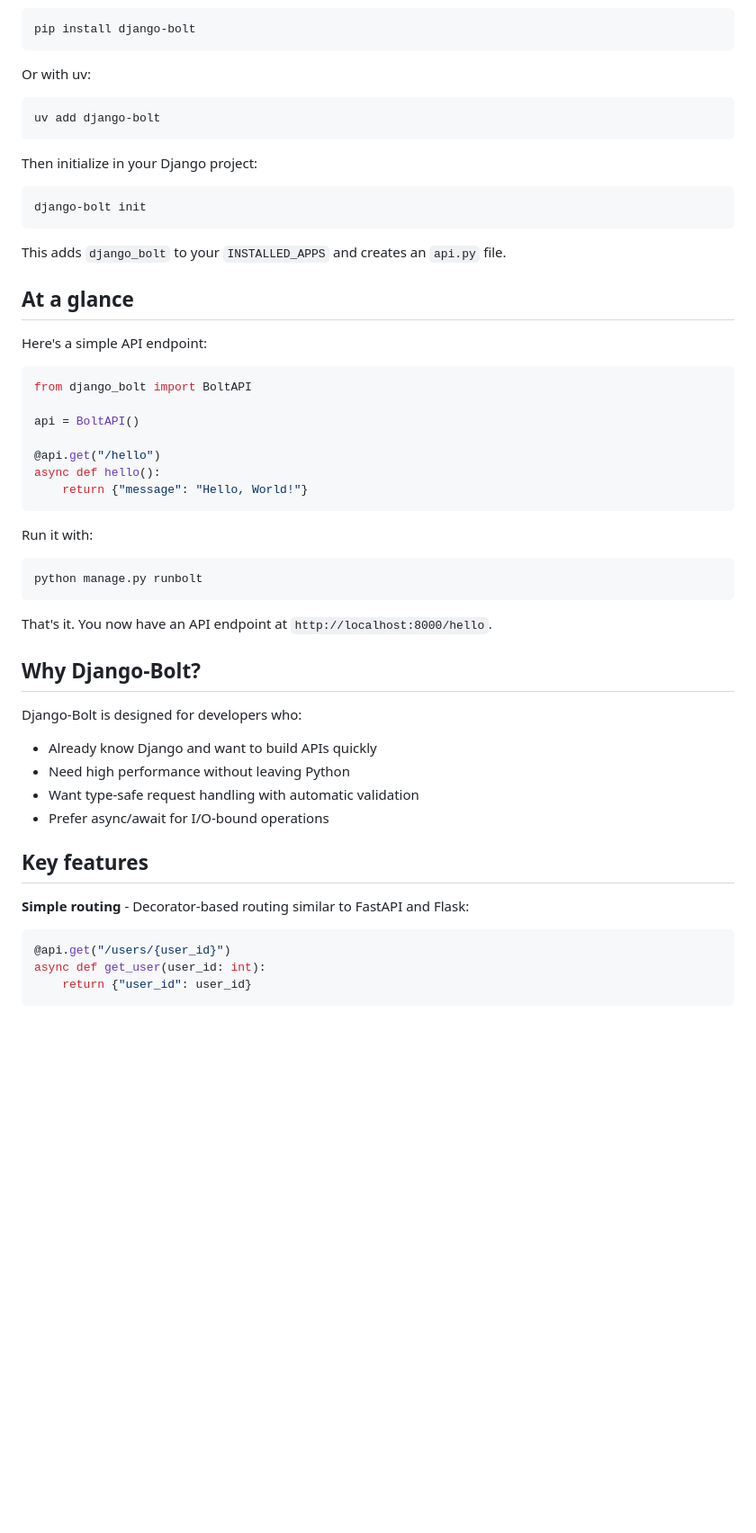
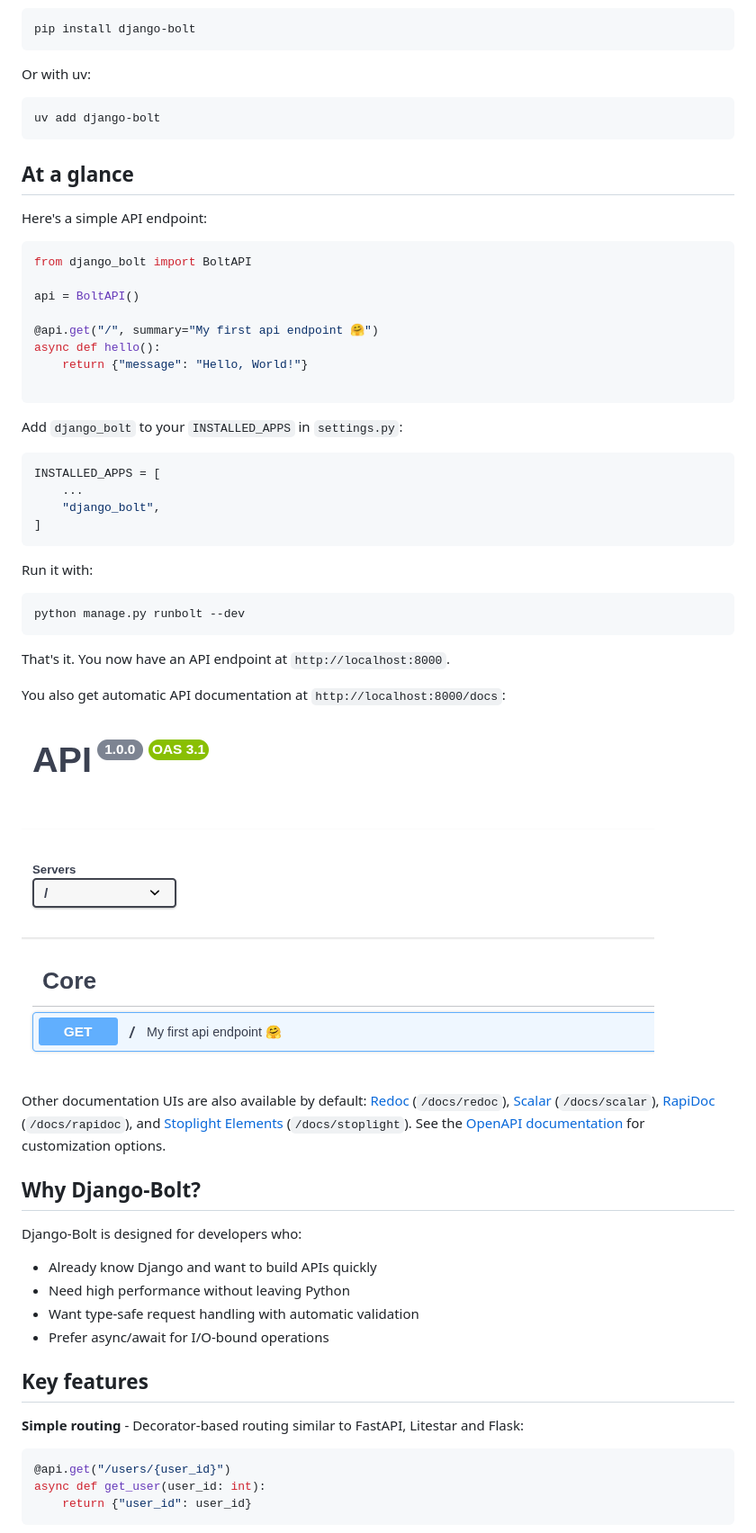
Before and after one commit to FarhanAliRaza/django-bolt, a Markdown page: docs/src/index.md, the part around the change printed below. Shown: that part at 90% size. GitHub-like rendering; pictures changed too: docs/src/images/openapi-intro.png (added); blank space fills up the shorter version.

Commit message:
Update documentation for Django-Bolt API
- Removed initialization instructions from the quick start section.
- Updated the example API endpoint to use a root path and added automatic API documentation details.
- Enhanced the OpenAPI documentation section to include multiple UI options and customization instructions.
- Clarified authentication requirements for accessing documentation.
- Improved overall structure and clarity of the documentation.

````diff
--- a/docs/src/index.md
+++ b/docs/src/index.md
@@ -20,14 +20,6 @@ Or with uv:
 uv add django-bolt
 ```
 
-Then initialize in your Django project:
-
-```bash
-django-bolt init
-```
-
-This adds `django_bolt` to your `INSTALLED_APPS` and creates an `api.py` file.
-
 ## At a glance
 
 Here's a simple API endpoint:
@@ -37,18 +29,34 @@ from django_bolt import BoltAPI
 
 api = BoltAPI()
 
-@api.get("/hello")
+@api.get("/", summary="My first api endpoint 🤗")
 async def hello():
     return {"message": "Hello, World!"}
+
+```
+
+Add `django_bolt` to your `INSTALLED_APPS` in `settings.py`:
+
+```python
+INSTALLED_APPS = [
+    ...
+    "django_bolt",
+]
 ```
 
 Run it with:
 
 ```bash
-python manage.py runbolt
+python manage.py runbolt --dev
 ```
 
-That's it. You now have an API endpoint at `http://localhost:8000/hello`.
+That's it. You now have an API endpoint at `http://localhost:8000`.
+
+You also get automatic API documentation at `http://localhost:8000/docs`:
+
+![OpenAPI Swagger UI](images/openapi-intro.png)
+
+Other documentation UIs are also available by default: [Redoc](topics/openapi.md#redoc-only) (`/docs/redoc`), [Scalar](topics/openapi.md#scalar-only) (`/docs/scalar`), [RapiDoc](topics/openapi.md#rapidoc-only) (`/docs/rapidoc`), and [Stoplight Elements](topics/openapi.md#stoplight-elements-only) (`/docs/stoplight`). See the [OpenAPI documentation](topics/openapi.md) for customization options.
 
 ## Why Django-Bolt?
 
@@ -61,7 +69,7 @@ Django-Bolt is designed for developers who:
 
 ## Key features
 
-**Simple routing** - Decorator-based routing similar to FastAPI and Flask:
+**Simple routing** - Decorator-based routing similar to FastAPI, Litestar and Flask:
 
 ```python
 @api.get("/users/{user_id}")
````
Also changed, not shown: other parts of docs/src/index.md (+1 -2 lines), 1 other file.
